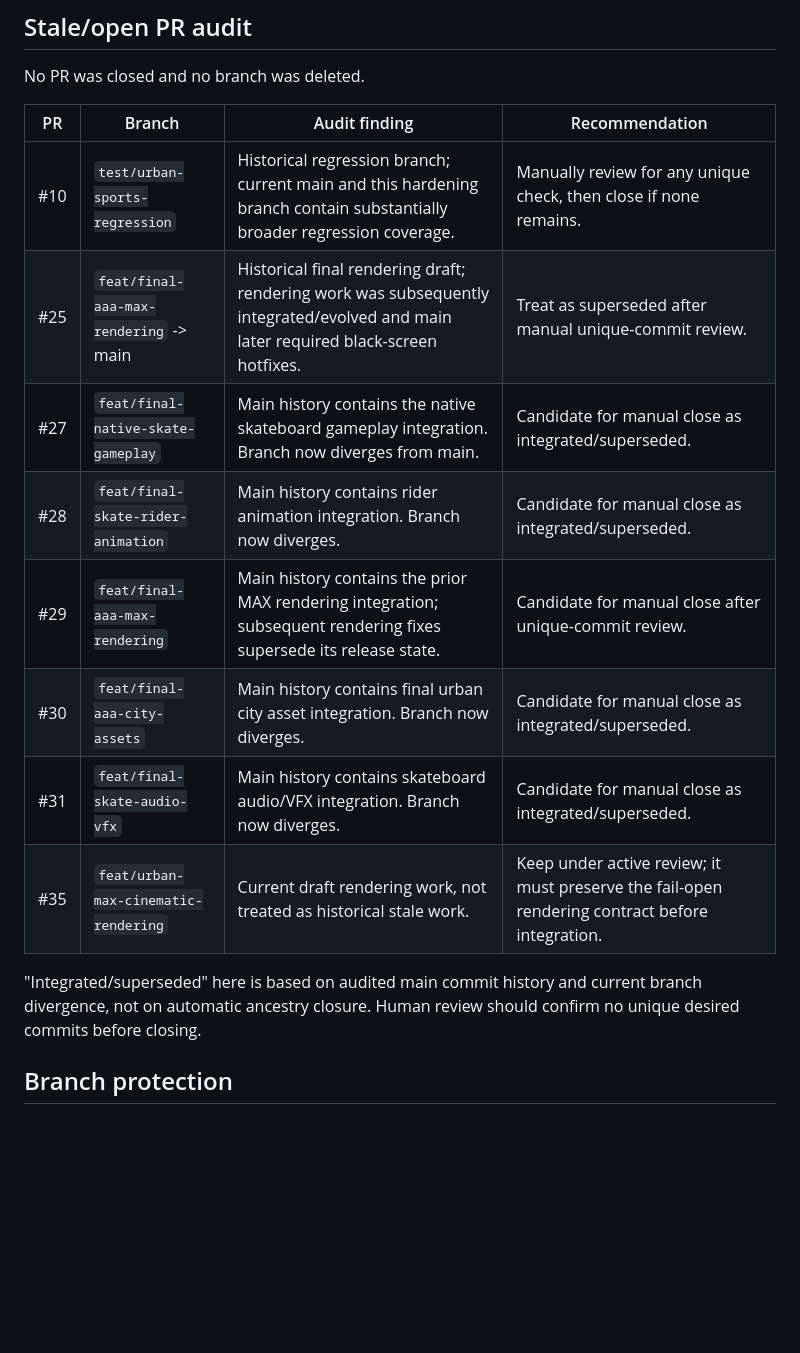
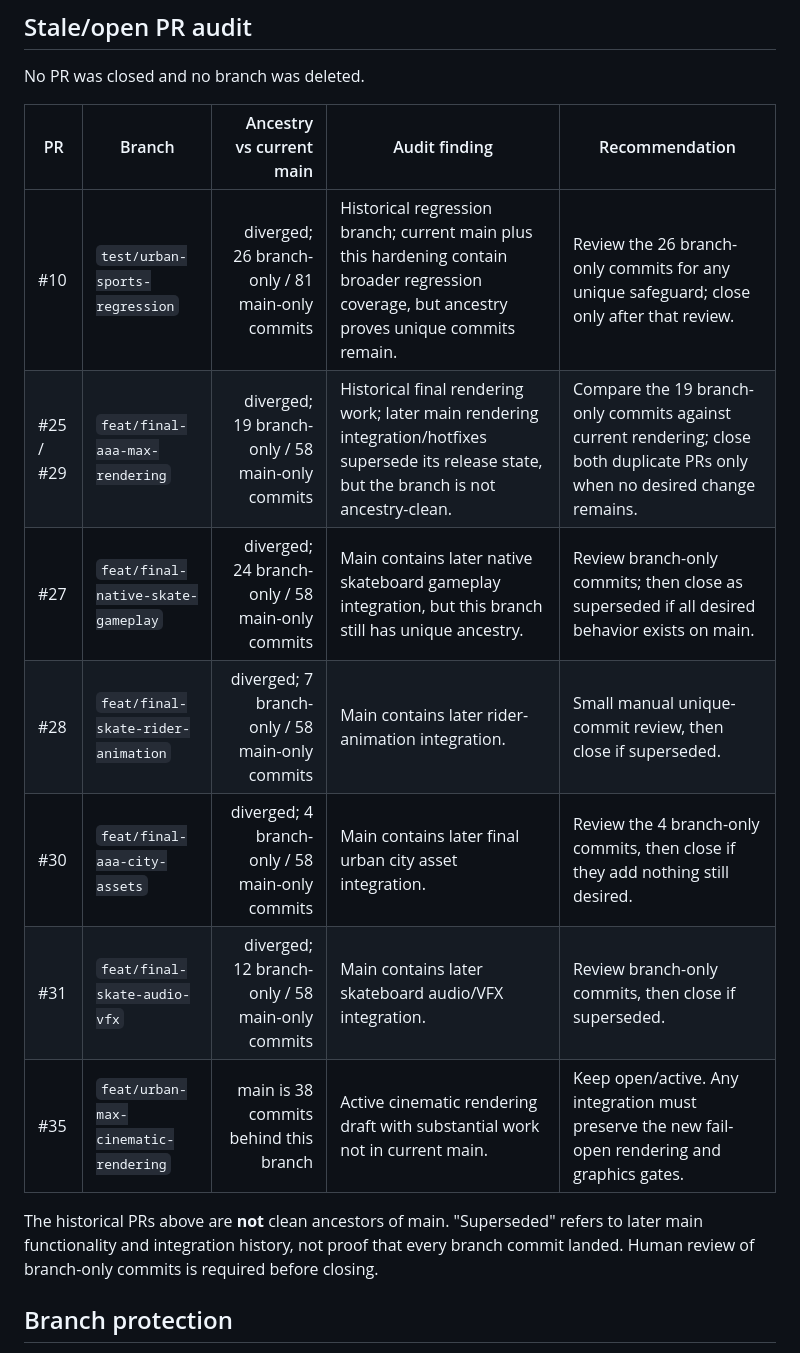
Before and after one commit to CyberArtsBR/urban-sports, a Markdown page: docs/RELEASE_HARDENING_V2.md, the part around the change. GitHub-like rendering; blank space fills up the shorter version.

Commit message:
docs(pr): record stale branch ancestry before cleanup

```diff
--- a/docs/RELEASE_HARDENING_V2.md
+++ b/docs/RELEASE_HARDENING_V2.md
@@ -191,18 +191,17 @@ These cover route safety, late-game pressure, collision margins, ramp behavior,
 
 No PR was closed and no branch was deleted.
 
-| PR | Branch | Audit finding | Recommendation |
-| --- | --- | --- | --- |
-| #10 | `test/urban-sports-regression` | Historical regression branch; current main and this hardening branch contain substantially broader regression coverage. | Manually review for any unique check, then close if none remains. |
-| #25 | `feat/final-aaa-max-rendering` -> main | Historical final rendering draft; rendering work was subsequently integrated/evolved and main later required black-screen hotfixes. | Treat as superseded after manual unique-commit review. |
-| #27 | `feat/final-native-skate-gameplay` | Main history contains the native skateboard gameplay integration. Branch now diverges from main. | Candidate for manual close as integrated/superseded. |
-| #28 | `feat/final-skate-rider-animation` | Main history contains rider animation integration. Branch now diverges. | Candidate for manual close as integrated/superseded. |
-| #29 | `feat/final-aaa-max-rendering` | Main history contains the prior MAX rendering integration; subsequent rendering fixes supersede its release state. | Candidate for manual close after unique-commit review. |
-| #30 | `feat/final-aaa-city-assets` | Main history contains final urban city asset integration. Branch now diverges. | Candidate for manual close as integrated/superseded. |
-| #31 | `feat/final-skate-audio-vfx` | Main history contains skateboard audio/VFX integration. Branch now diverges. | Candidate for manual close as integrated/superseded. |
-| #35 | `feat/urban-max-cinematic-rendering` | Current draft rendering work, not treated as historical stale work. | Keep under active review; it must preserve the fail-open rendering contract before integration. |
+| PR | Branch | Ancestry vs current main | Audit finding | Recommendation |
+| --- | --- | ---: | --- | --- |
+| #10 | `test/urban-sports-regression` | diverged; 26 branch-only / 81 main-only commits | Historical regression branch; current main plus this hardening contain broader regression coverage, but ancestry proves unique commits remain. | Review the 26 branch-only commits for any unique safeguard; close only after that review. |
+| #25 / #29 | `feat/final-aaa-max-rendering` | diverged; 19 branch-only / 58 main-only commits | Historical final rendering work; later main rendering integration/hotfixes supersede its release state, but the branch is not ancestry-clean. | Compare the 19 branch-only commits against current rendering; close both duplicate PRs only when no desired change remains. |
+| #27 | `feat/final-native-skate-gameplay` | diverged; 24 branch-only / 58 main-only commits | Main contains later native skateboard gameplay integration, but this branch still has unique ancestry. | Review branch-only commits; then close as superseded if all desired behavior exists on main. |
+| #28 | `feat/final-skate-rider-animation` | diverged; 7 branch-only / 58 main-only commits | Main contains later rider-animation integration. | Small manual unique-commit review, then close if superseded. |
+| #30 | `feat/final-aaa-city-assets` | diverged; 4 branch-only / 58 main-only commits | Main contains later final urban city asset integration. | Review the 4 branch-only commits, then close if they add nothing still desired. |
+| #31 | `feat/final-skate-audio-vfx` | diverged; 12 branch-only / 58 main-only commits | Main contains later skateboard audio/VFX integration. | Review branch-only commits, then close if superseded. |
+| #35 | `feat/urban-max-cinematic-rendering` | main is 38 commits behind this branch | Active cinematic rendering draft with substantial work not in current main. | Keep open/active. Any integration must preserve the new fail-open rendering and graphics gates. |
 
-"Integrated/superseded" here is based on audited main commit history and current branch divergence, not on automatic ancestry closure. Human review should confirm no unique desired commits before closing.
+The historical PRs above are **not** clean ancestors of main. "Superseded" refers to later main functionality and integration history, not proof that every branch commit landed. Human review of branch-only commits is required before closing.
 
 ## Branch protection
 
```
